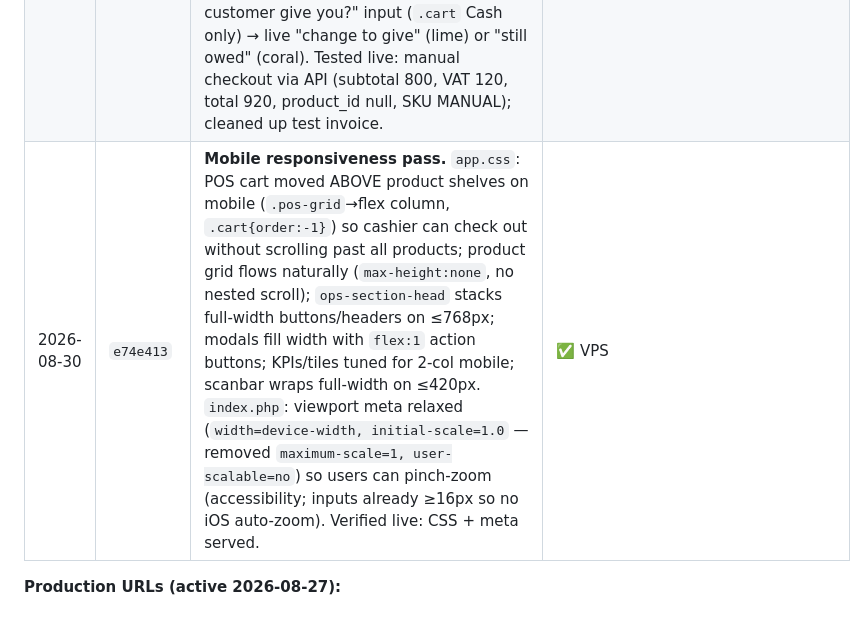
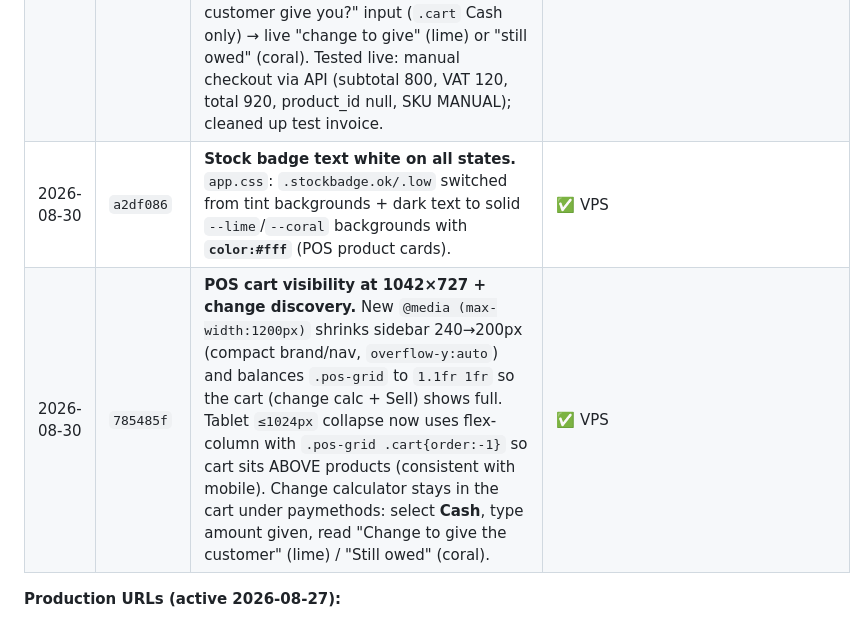
Before and after one commit to vladTheIm/auto_parts, a Markdown page: memory.md, the part around the change. Rendered like a GitHub page.

Commit message:
Log stock-badge white + POS cart visibility deploys in memory.md

```diff
--- a/memory.md
+++ b/memory.md
@@ -538,7 +538,8 @@ Treat users like laymen with no tech background. Every screen obeys:
 | 2026-08-29 | `d09d2a7` | **Blueprint laymen pass** (app-design-blueprint.md, now tracked in repo): plain-language labels across `index.php` + `pos.js`/`inventory.js`/`ops.js`/`owner.js` ("Close My Shift", "Price Quote", "Sell Now", "Fits All Cars", "Add Stock"/"History", no OEM code shown, "Full Price"/"Mechanic Price", stock movement headers plain); touch-first CSS in `app.css` (base 16px, `.btn-primary/.btn-dark`/modal buttons ≥44px, `.completebtn`/`.authbtn` 52px, 44px add-to-cart/qty buttons, bigger cart/table/modal fonts); `--amber`/`--amber-tint` tokens removed (light+dark). Verified: node --check on all JS OK; PHP lint deferred. **Deploy PENDING — VPS unreachable (SSH + HTTP/HTTPS all timeout).** Deploy: `git pull origin main` in `/var/www/torque`, restart php8.3-fpm, then re-verify. | ⏳ PENDING |
 | 2026-08-29 | `d09d2a7` | **Deployed** (VPS was back up 2026-08-30). Per lessons-learned: linted all changed PHP on the server (clean), confirmed port 22/8444 reachable first, pulled, restarted php8.3-fpm, verified live HTML includes new elements. | ✅ VPS |
 | 2026-08-30 | `4b03f22` | **POS manual-sale + change calc.** Manual/custom items: "Add Custom Item (no scanning)" button + modal (name, seller-entered price, qty) → system computes line total; backend `sales.php` accepts `{manual:true,name,unit_price,qty}`, no product lookup/stock deduction, `product_id=NULL` (schema + SQLite def + idempotent `ALTER` migration in `config/database.php::migrateManualItems`). Cash change: "how much cash did the customer give you?" input (`.cart` Cash only) → live "change to give" (lime) or "still owed" (coral). Tested live: manual checkout via API (subtotal 800, VAT 120, total 920, product_id null, SKU MANUAL); cleaned up test invoice. | ✅ VPS |
-| 2026-08-30 | `e74e413` | **Mobile responsiveness pass.** `app.css`: POS cart moved ABOVE product shelves on mobile (`.pos-grid`→flex column, `.cart{order:-1}`) so cashier can check out without scrolling past all products; product grid flows naturally (`max-height:none`, no nested scroll); `ops-section-head` stacks full-width buttons/headers on ≤768px; modals fill width with `flex:1` action buttons; KPIs/tiles tuned for 2-col mobile; scanbar wraps full-width on ≤420px. `index.php`: viewport meta relaxed (`width=device-width, initial-scale=1.0` — removed `maximum-scale=1, user-scalable=no`) so users can pinch-zoom (accessibility; inputs already ≥16px so no iOS auto-zoom). Verified live: CSS + meta served. | ✅ VPS |
+| 2026-08-30 | `a2df086` | **Stock badge text white on all states.** `app.css`: `.stockbadge.ok/.low` switched from tint backgrounds + dark text to solid `--lime`/`--coral` backgrounds with **`color:#fff`** (POS product cards). | ✅ VPS |
+| 2026-08-30 | `785485f` | **POS cart visibility at 1042×727 + change discovery.** New `@media (max-width:1200px)` shrinks sidebar 240→200px (compact brand/nav, `overflow-y:auto`) and balances `.pos-grid` to `1.1fr 1fr` so the cart (change calc + Sell) shows full. Tablet `≤1024px` collapse now uses flex-column with `.pos-grid .cart{order:-1}` so cart sits ABOVE products (consistent with mobile). Change calculator stays in the cart under paymethods: select **Cash**, type amount given, read "Change to give the customer" (lime) / "Still owed" (coral). | ✅ VPS |
 
 **Production URLs (active 2026-08-27):**
 - `https://srv1810937.hstgr.cloud:8444/` — HTTPS (uses letsencrypt cert)
```
